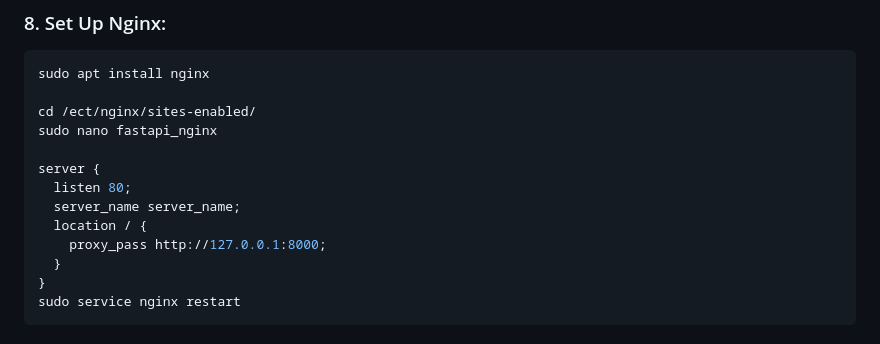
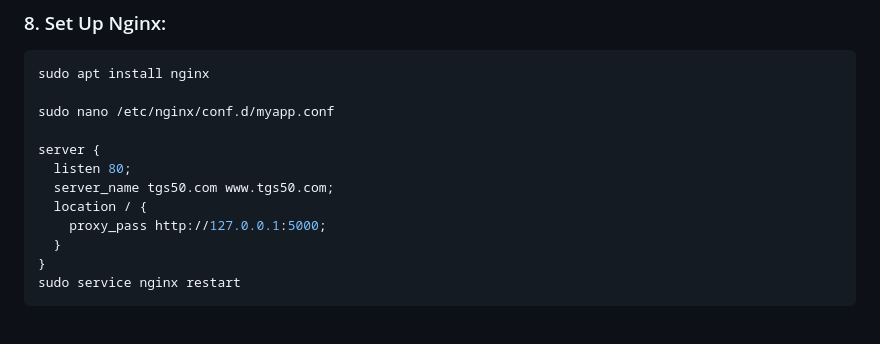
Before and after one commit to LolindaLP/spotify-server, a Markdown page: README.md, the part around the change. GitHub-like rendering.

````diff
--- a/README.md
+++ b/README.md
@@ -127,14 +127,13 @@ export CLIENT_SECRET= your_client_secret
 ```bash
 sudo apt install nginx
 
-cd /ect/nginx/sites-enabled/
-sudo nano fastapi_nginx
+sudo nano /etc/nginx/conf.d/myapp.conf
 
 server {
   listen 80;
-  server_name server_name;
+  server_name tgs50.com www.tgs50.com;
   location / {
-    proxy_pass http://127.0.0.1:8000;
+    proxy_pass http://127.0.0.1:5000;
   }
 }
 sudo service nginx restart
````
